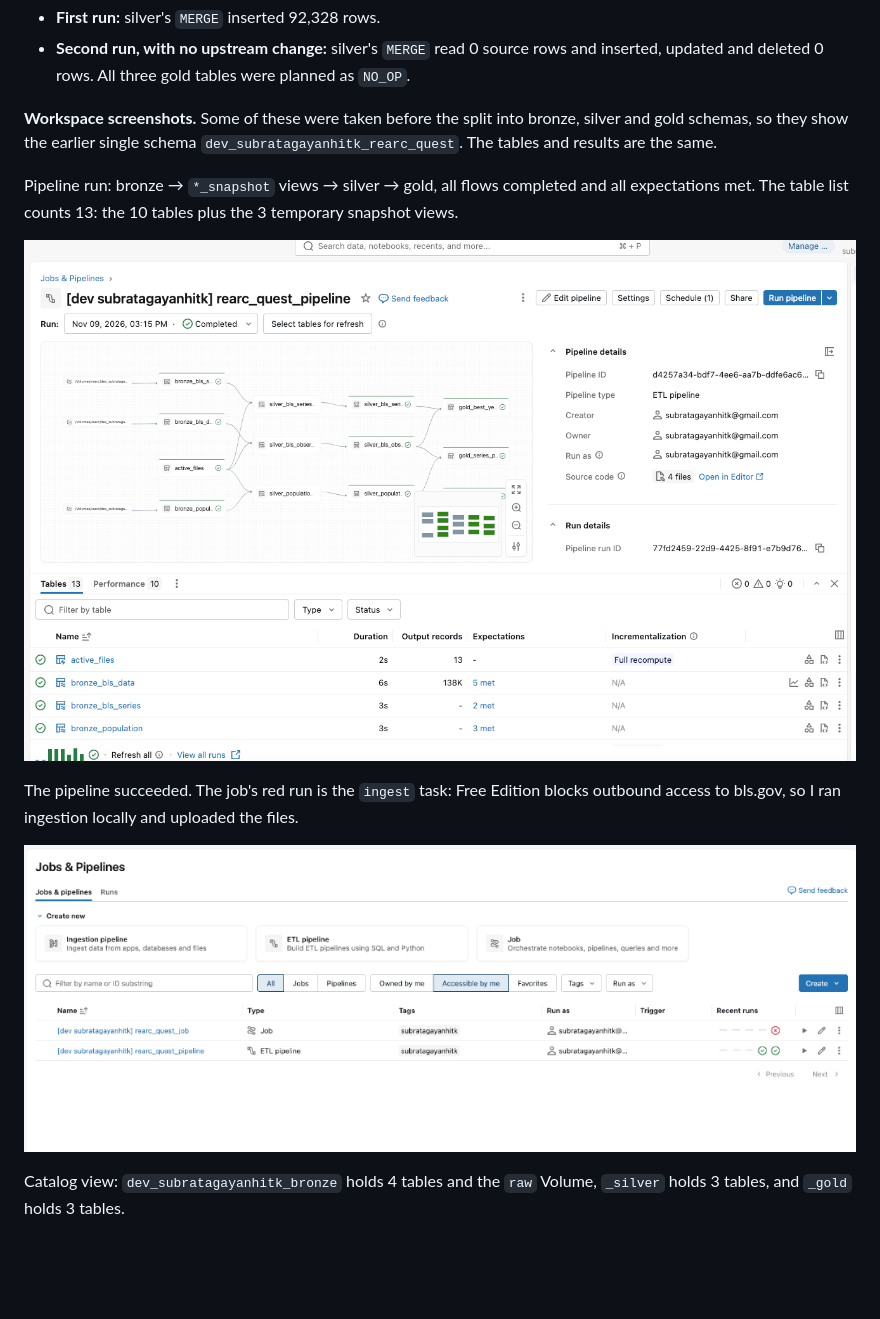
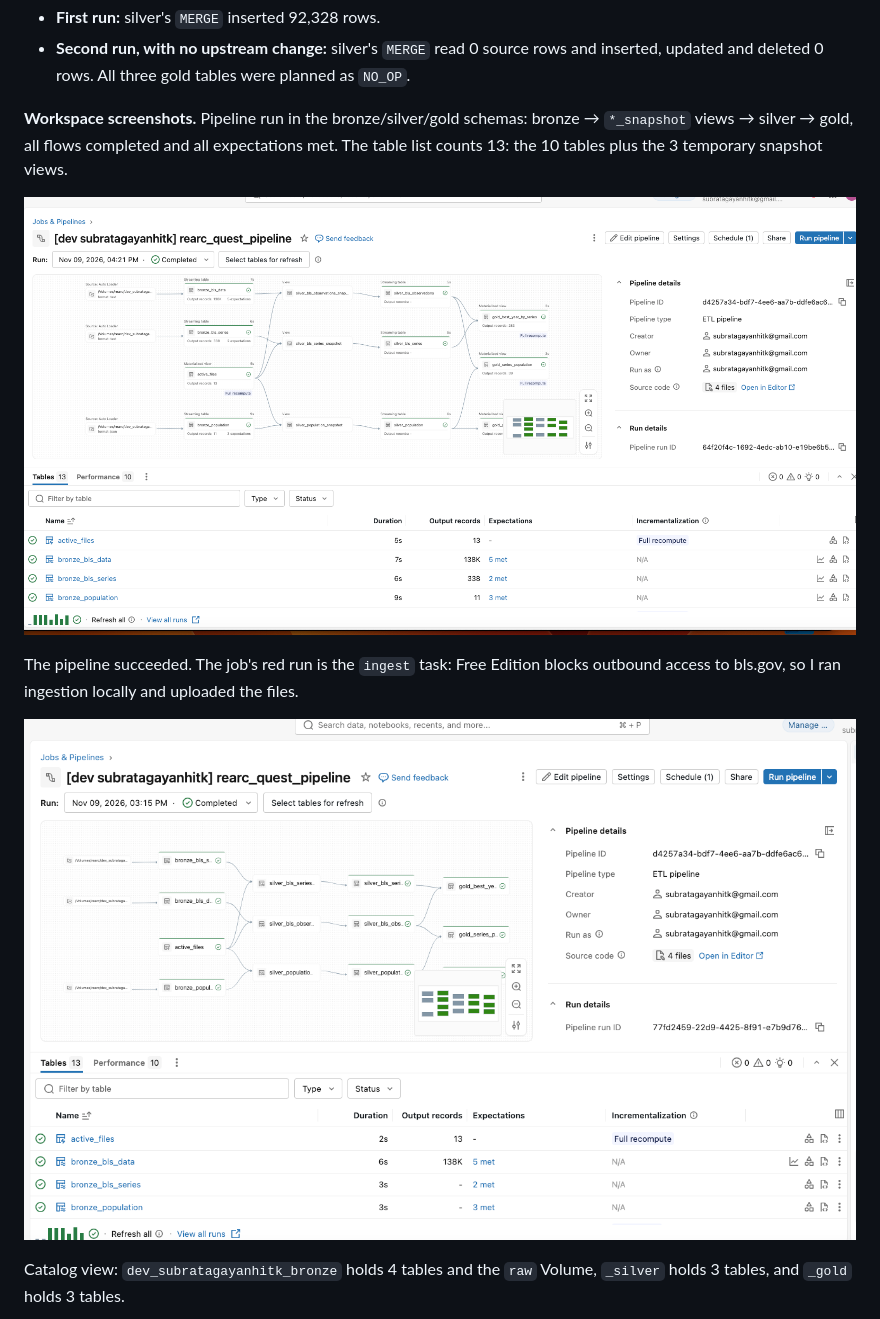
Before and after one commit to subratagayan/rearc, a Markdown page: PROCESS.md, the part around one of its changes. GitHub-like rendering; pictures changed too: docs/images/jobs_and_pipelines.png, docs/images/pipeline_graph.png; blank space fills up the shorter version.

Commit message:
Update workspace screenshots to the bronze/silver/gold schemas
Generated with [Devin](https://devin.ai)

Co-Authored-By: Devin <158243242+devin-ai-integration[bot]@users.noreply.github.com>

```diff
--- a/PROCESS.md
+++ b/PROCESS.md
@@ -198,12 +198,8 @@ data):
 - **Second run, with no upstream change:** silver's `MERGE` read 0 source rows and inserted, updated
   and deleted 0 rows. All three gold tables were planned as `NO_OP`.
 
-**Workspace screenshots.** Some of these were taken before the split into bronze, silver and gold
-schemas, so they show the earlier single schema `dev_subratagayanhitk_rearc_quest`. The tables and
-results are the same.
-
-Pipeline run: bronze → `*_snapshot` views → silver → gold, all flows completed and all expectations
-met. The table list counts 13: the 10 tables plus the 3 temporary snapshot views.
+**Workspace screenshots.** Pipeline run in the bronze/silver/gold schemas: bronze → `*_snapshot`
+views → silver → gold, all flows completed and all expectations met. The table list counts 13: the 10 tables plus the 3 temporary snapshot views.
 
 ![Pipeline graph](docs/images/pipeline_graph.png)
 
```
Also changed, not shown: other parts of PROCESS.md (+4 -0 lines), docs/images/access_to_analyst_principal1.png, docs/images/q1_population_stats.png, docs/images/q2_best_year_count.png, docs/images/q3_series_population.png.
